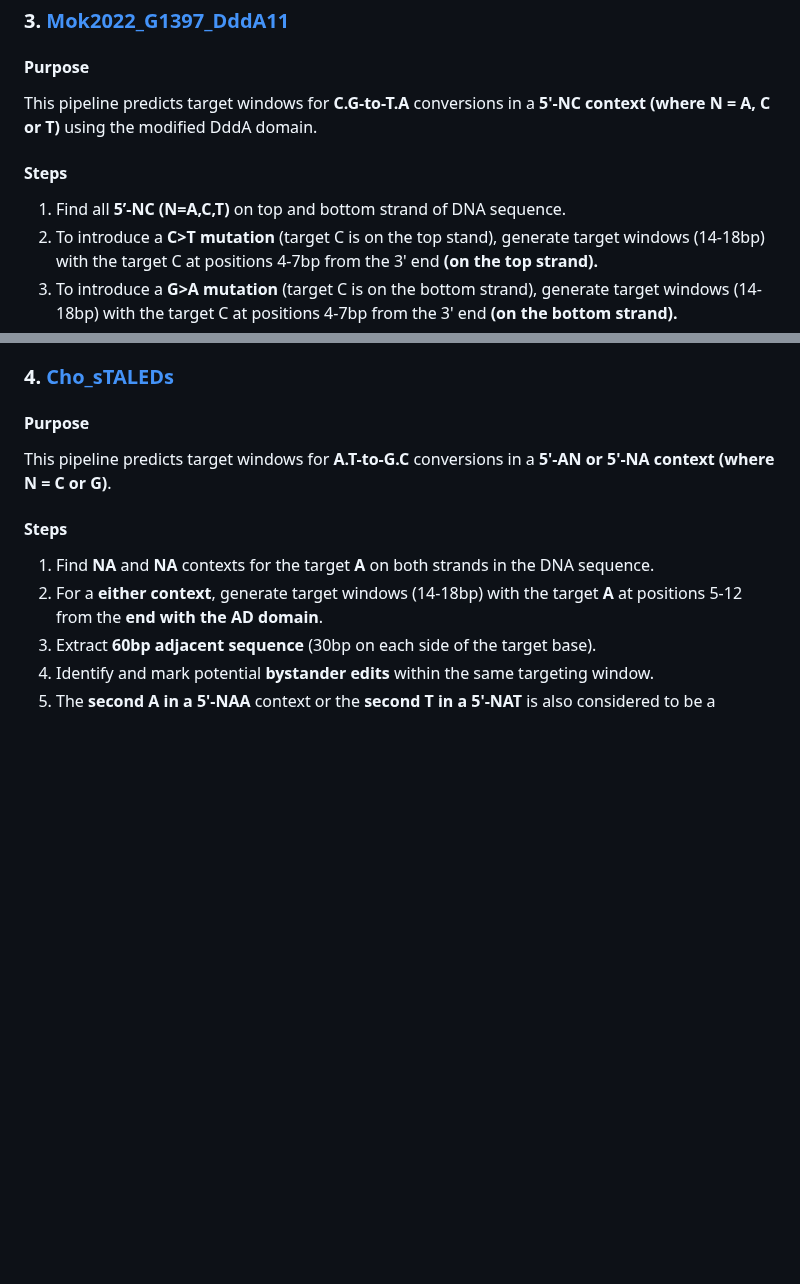
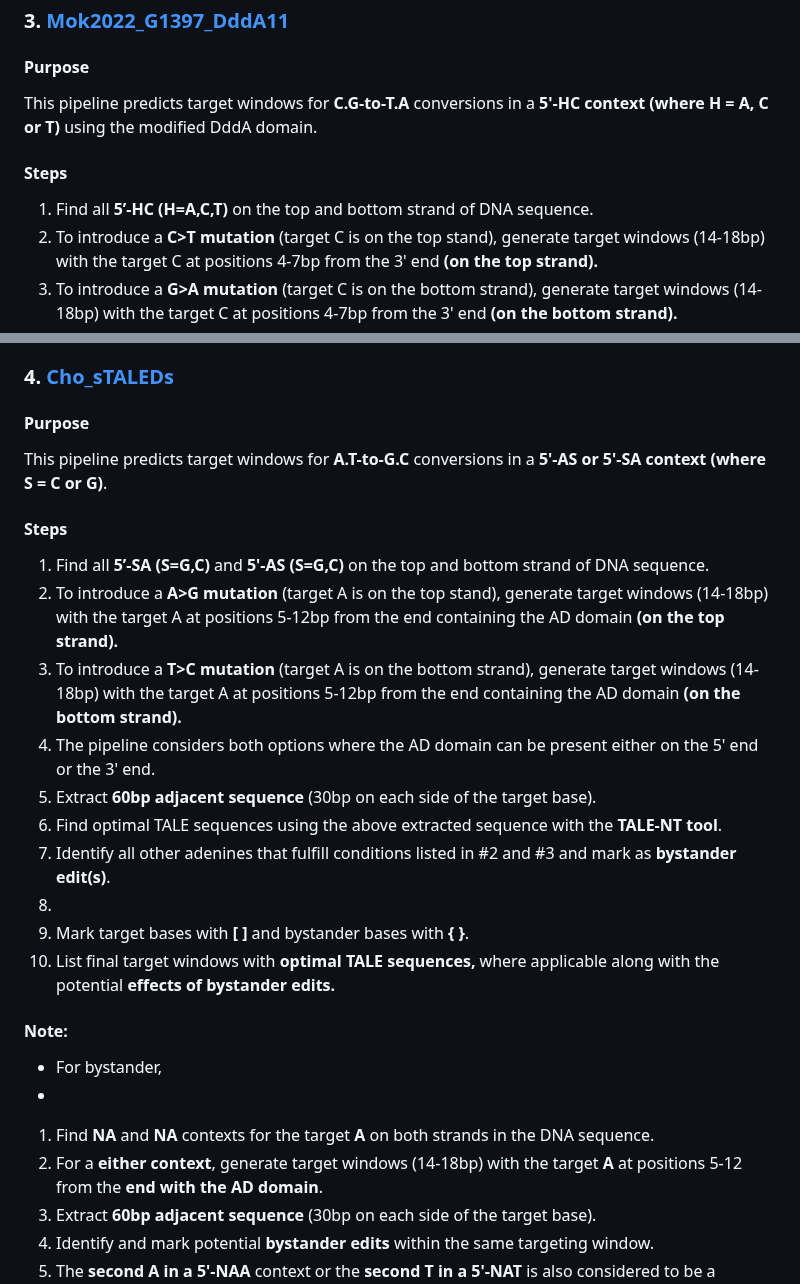
Before and after one commit to xz-stjude/MitoEdit, a Markdown page: pipelines/README.md, 2 parts joined by grey strips. Rendered like a GitHub page; blank space fills up the shorter version.

```diff
--- a/pipelines/README.md
+++ b/pipelines/README.md
@@ -38,9 +38,9 @@ This pipeline predicts target windows for **C.G-to-T.A** conversions in a **5'-T
 ### 3. [Mok2022_G1397_DddA11](https://www.nature.com/articles/s41587-022-01256-8)
 
 #### Purpose
-This pipeline predicts target windows for **C.G-to-T.A** conversions in a **5'-NC context (where N = A, C or T)** using the modified DddA domain.
+This pipeline predicts target windows for **C.G-to-T.A** conversions in a **5'-HC context (where H = A, C or T)** using the modified DddA domain.
 #### Steps
-1. Find all **5’-NC (N=A,C,T)** on top and bottom strand of DNA sequence.
+1. Find all **5’-HC (H=A,C,T)** on the top and bottom strand of DNA sequence.
 2. To introduce a **C>T mutation** (target C is on the top stand), generate target windows (14-18bp) with the target C at positions 4-7bp from the 3' end **(on the top strand).**
 3. To introduce a **G>A mutation** (target C is on the bottom strand), generate target windows (14-18bp) with the target C at positions 4-7bp from the 3' end **(on the bottom strand).**
 4. Extract **60bp adjacent sequence** (30bp on each side of the target base).
@@ -51,8 +51,23 @@ This pipeline predicts target windows for **C.G-to-T.A** conversions in a **5'-N
 
 ### 4. [Cho_sTALEDs](https://pubmed.ncbi.nlm.nih.gov/35472302/)
 #### Purpose
-This pipeline predicts target windows for **A.T-to-G.C** conversions in a **5'-AN or 5'-NA context (where N = C or G)**.
+This pipeline predicts target windows for **A.T-to-G.C** conversions in a **5'-AS or 5'-SA context (where S = C or G)**.
 #### Steps
+1. Find all **5’-SA (S=G,C)** and **5'-AS (S=G,C)** on the top and bottom strand of DNA sequence.
+2. To introduce a **A>G mutation** (target A is on the top stand), generate target windows (14-18bp) with the target A at positions 5-12bp from the end containing the AD domain **(on the top strand).**
+3. To introduce a **T>C mutation** (target A is on the bottom strand), generate target windows (14-18bp) with the target A at positions 5-12bp from the end containing the AD domain **(on the bottom strand).**
+4. The pipeline considers both options where the AD domain can be present either on the 5' end or the 3' end.
+5. Extract **60bp adjacent sequence** (30bp on each side of the target base).
+6. Find optimal TALE sequences using the above extracted sequence with the **TALE-NT tool**.
+7. Identify all other adenines that fulfill conditions listed in #2 and #3 and mark as **bystander edit(s)**.
+8.
+9. Mark target bases with **[ ]** and bystander bases with **{ }**.
+10. List final target windows with **optimal TALE sequences,** where applicable along with the potential **effects of bystander edits.**
+
+#### Note:
+- For bystander,
+-
+
 1. Find **NA** and **NA** contexts for the target **A** on both strands in the DNA sequence.
 2. For a **either context**, generate target windows (14-18bp) with the target **A** at positions 5-12 from the **end with the AD domain**.
 3. Extract **60bp adjacent sequence** (30bp on each side of the target base).
```
